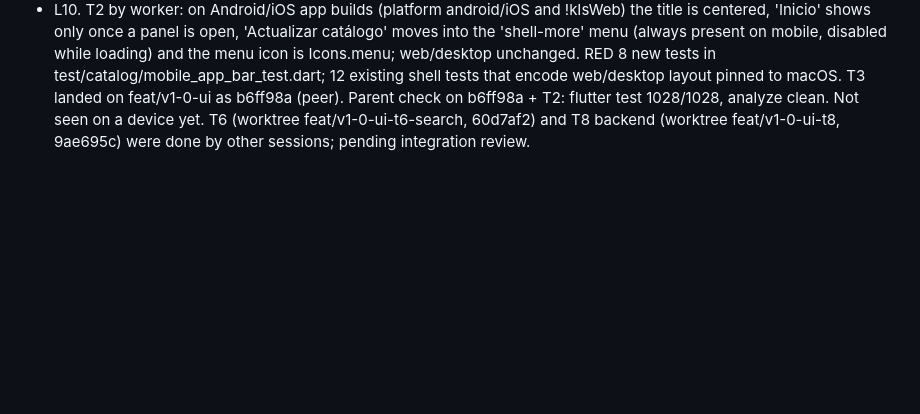
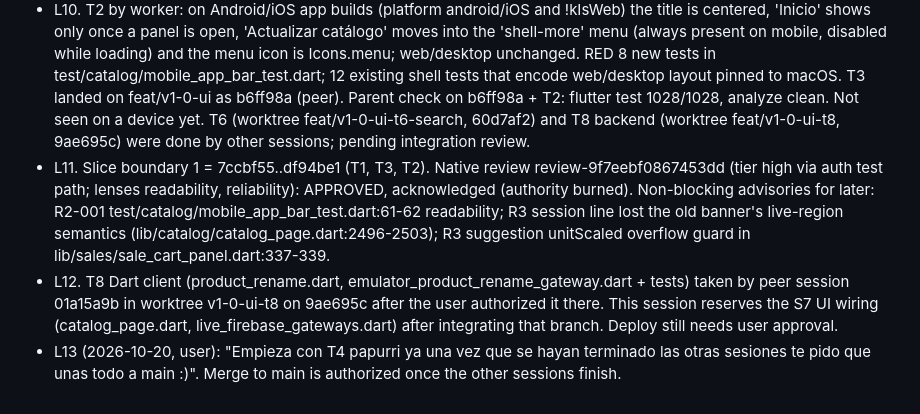
Before and after one commit to MarioRuizSC97/LdA-Software, a Markdown page: odd/tasks/v1-0-ui.md, the part around the change. GitHub-like rendering; blank space fills up the shorter version.

Commit message:
docs(odd): record v1.0 review, T8 split and merge authorization

```diff
--- a/odd/tasks/v1-0-ui.md
+++ b/odd/tasks/v1-0-ui.md
@@ -34,3 +34,6 @@ Branch: feat/v1-0-ui (from main 7ccbf55). Tests: `flutter test`, `flutter analyz
 - L8. T1 suite: 9 existing tests in test/auth/emulator_login_test.dart used the old banner text ('Autenticado localmente', 'Rol: ...', 'Sesión iniciada') as the signed-in marker; they now assert the `session-status` key or the new line, and the production test also asserts the email is hidden. integration_test/native_smoke_test.dart updated the same way (email now findsNothing); not run (needs a device/simulator). flutter test 1014/1014, analyze clean. Commit c47ca2e.
 - L9. T2 delegated to gentle-ai-worker task mvh4d2cd-1-f7a9 (surfaces: lib/catalog/catalog_page.dart, test/catalog/**, test/auth/**, integration_test/**). T3 taken by peer Pi session 01a15a9b after the user confirmed there ("Si dale papurri :)"); its surfaces: lib/sales/sale_cart_panel.dart, test/sales/sale_quantity_stepper_test.dart, sales docs; separate worktree/branch feat/v1-0-ui-t3 from c47ca2e; this session owns this document and its Engram mirror and integrates the peer commit.
 - L10. T2 by worker: on Android/iOS app builds (platform android/iOS and !kIsWeb) the title is centered, 'Inicio' shows only once a panel is open, 'Actualizar catálogo' moves into the 'shell-more' menu (always present on mobile, disabled while loading) and the menu icon is Icons.menu; web/desktop unchanged. RED 8 new tests in test/catalog/mobile_app_bar_test.dart; 12 existing shell tests that encode web/desktop layout pinned to macOS. T3 landed on feat/v1-0-ui as b6ff98a (peer). Parent check on b6ff98a + T2: flutter test 1028/1028, analyze clean. Not seen on a device yet. T6 (worktree feat/v1-0-ui-t6-search, 60d7af2) and T8 backend (worktree feat/v1-0-ui-t8, 9ae695c) were done by other sessions; pending integration review.
+- L11. Slice boundary 1 = 7ccbf55..df94be1 (T1, T3, T2). Native review review-9f7eebf0867453dd (tier high via auth test path; lenses readability, reliability): APPROVED, acknowledged (authority burned). Non-blocking advisories for later: R2-001 test/catalog/mobile_app_bar_test.dart:61-62 readability; R3 session line lost the old banner's live-region semantics (lib/catalog/catalog_page.dart:2496-2503); R3 suggestion unitScaled overflow guard in lib/sales/sale_cart_panel.dart:337-339.
+- L12. T8 Dart client (product_rename.dart, emulator_product_rename_gateway.dart + tests) taken by peer session 01a15a9b in worktree v1-0-ui-t8 on 9ae695c after the user authorized it there. This session reserves the S7 UI wiring (catalog_page.dart, live_firebase_gateways.dart) after integrating that branch. Deploy still needs user approval.
+- L13 (2026-10-20, user): "Empieza con T4 papurri ya una vez que se hayan terminado las otras sesiones te pido que unas todo a main :)". Merge to main is authorized once the other sessions finish.
```
